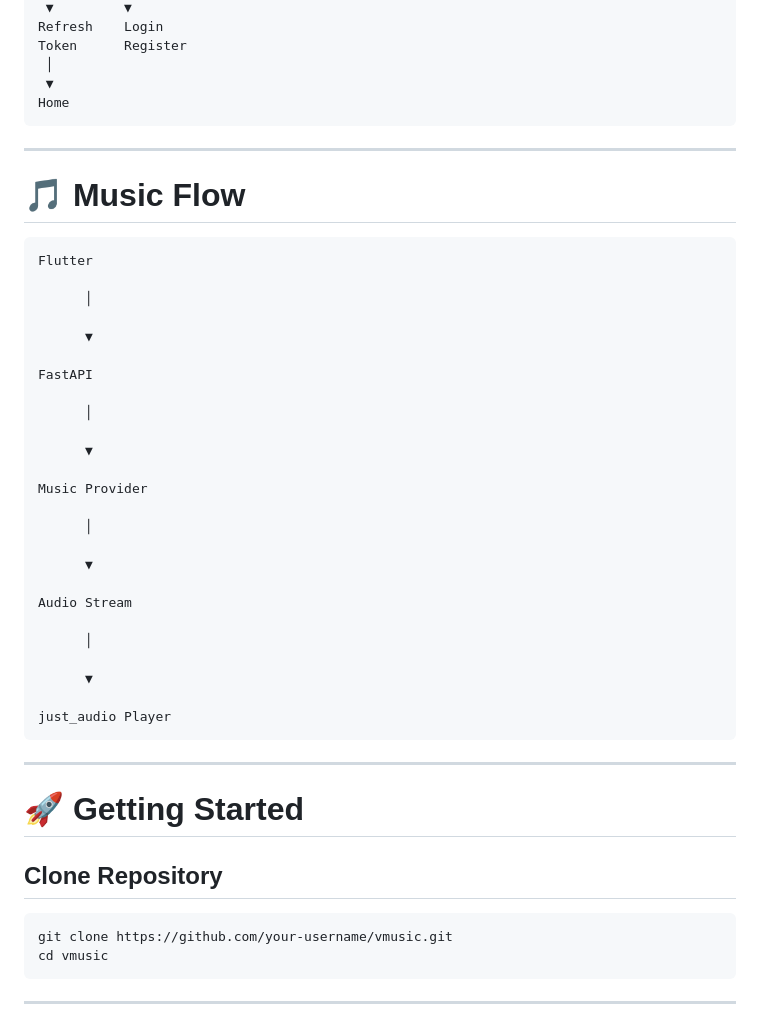
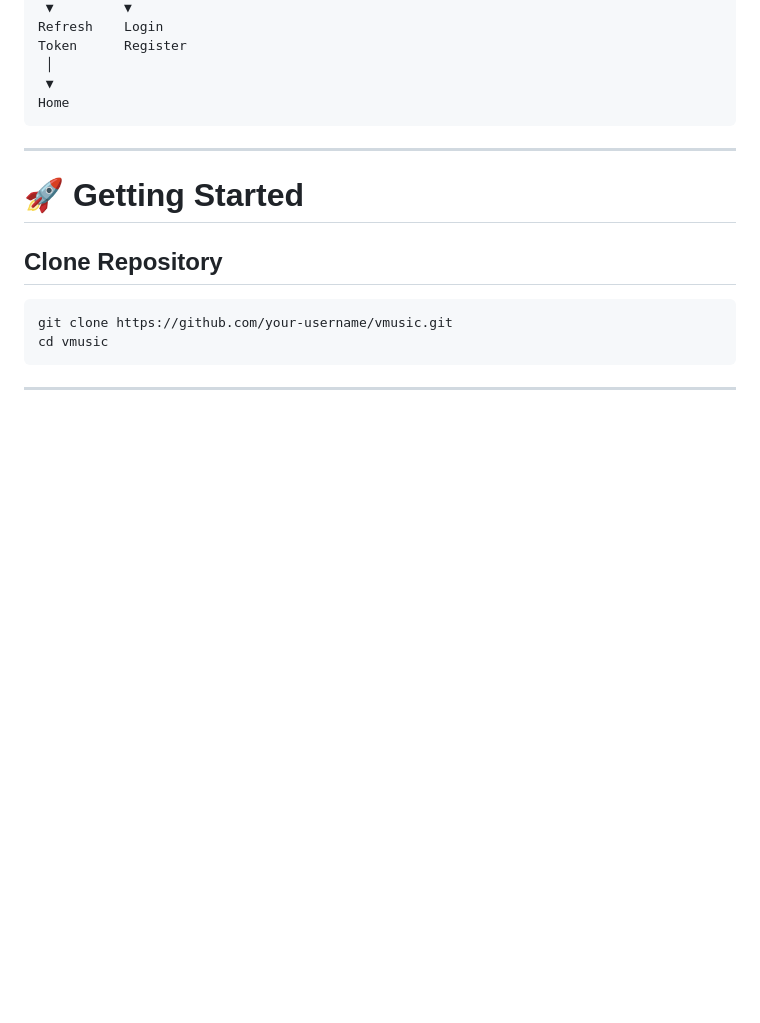
Before and after one commit to nsavijai/spotifymusic, a Markdown page: README.md, the part around the change. GitHub-like rendering; blank space fills up the shorter version.

````diff
--- a/README.md
+++ b/README.md
@@ -163,38 +163,6 @@ Home
 
 ---
 
-# 🎵 Music Flow
-
-```
-Flutter
-
-      │
-
-      ▼
-
-FastAPI
-
-      │
-
-      ▼
-
-Music Provider
-
-      │
-
-      ▼
-
-Audio Stream
-
-      │
-
-      ▼
-
-just_audio Player
-```
-
----
-
 # 🚀 Getting Started
 
 ## Clone Repository
````
